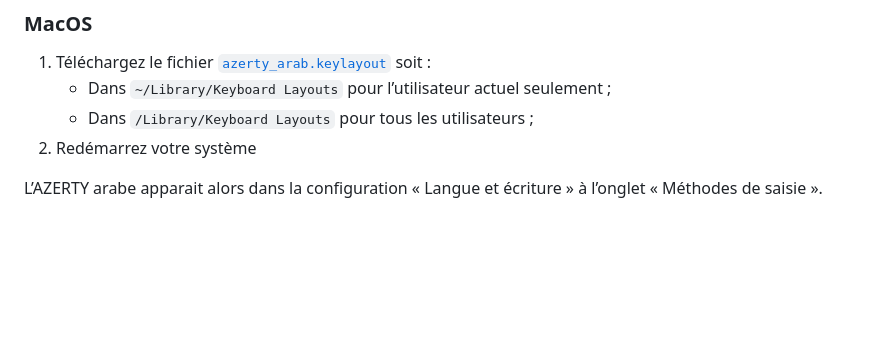
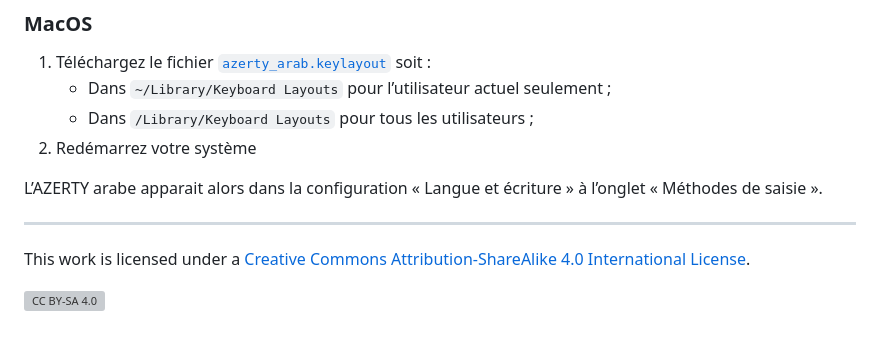
Before and after one commit to FauveNoir/azerty-arab, a Markdown page: README.md, the part around the change. Rendered like a GitHub page; blank space fills up the shorter version; grey boxes are pictures that could not be loaded.

Commit message:
Update README.md to add licence

```diff
--- a/README.md
+++ b/README.md
@@ -188,3 +188,9 @@ Téléchargez le fichier [`azerty_arab-user.exe`](https://fauvenoir.github.io/az
 2. Redémarrez votre système
 
 L’AZERTY arabe apparait alors dans la configuration « Langue et écriture » à l’onglet « Méthodes de saisie ».
+
+---
+
+This work is licensed under a [Creative Commons Attribution-ShareAlike 4.0 International License](http://creativecommons.org/licenses/by-sa/4.0/).
+
+[![CC BY-SA 4.0](https://licensebuttons.net/l/by-sa/4.0/88x31.png)](http://creativecommons.org/licenses/by-sa/4.0/)
```
